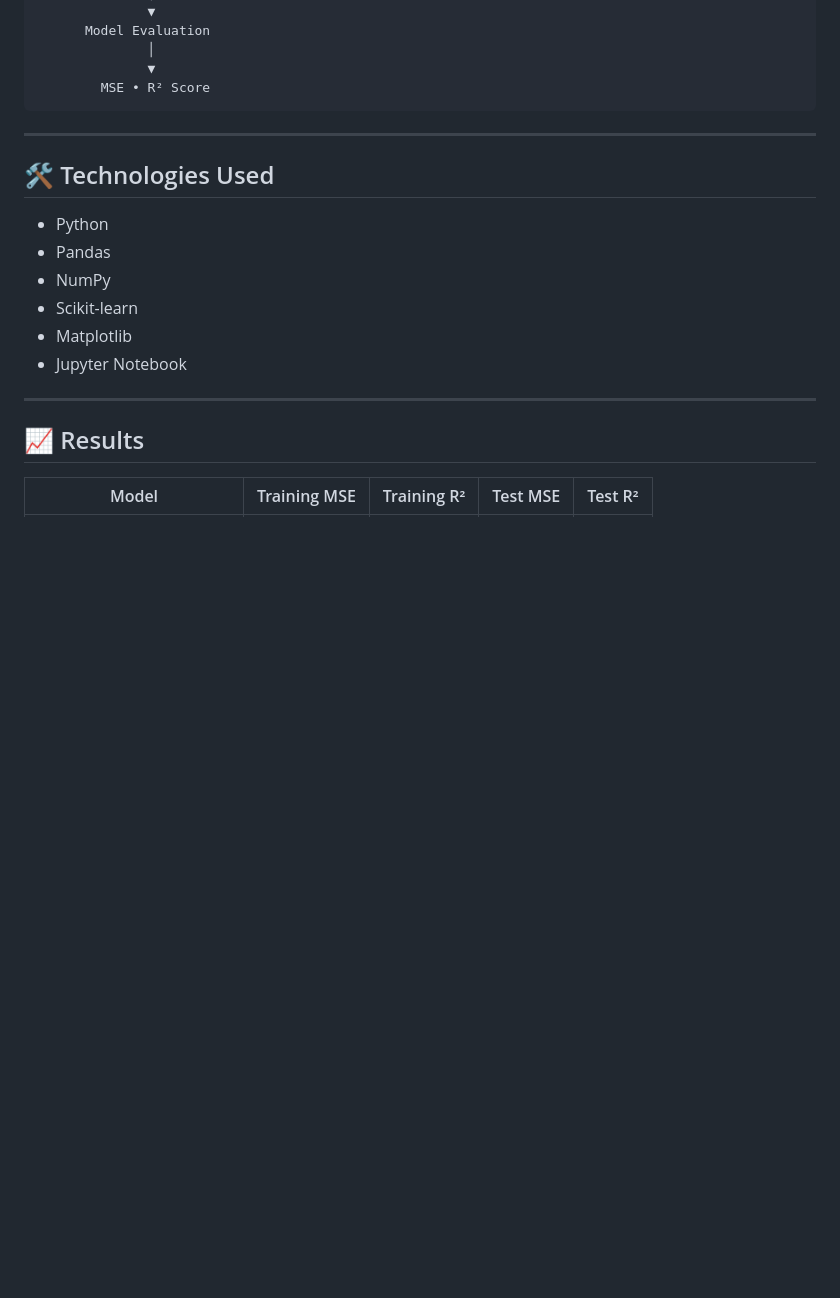
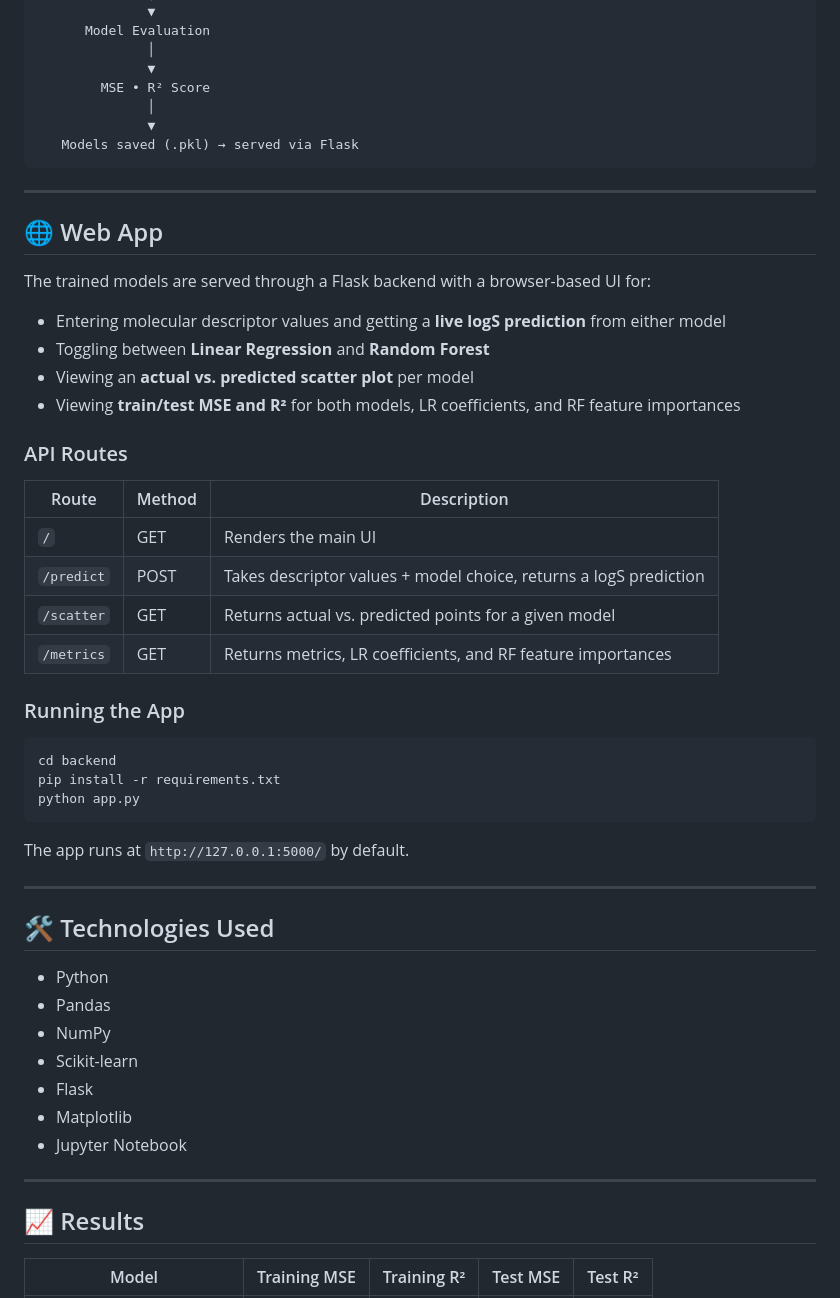
Before and after one commit to deba012/Molecular_Solubility_Prediction, a Markdown page: README.md, the part around one of its changes. Rendered like a GitHub page; blank space fills up the shorter version.

````diff
--- a/README.md
+++ b/README.md
@@ -85,7 +87,40 @@ Linear Regression        Random Forest
               │
               ▼
         MSE • R² Score
+              │
+              ▼
+   Models saved (.pkl) → served via Flask
 ```
+
+---
+
+## 🌐 Web App
+
+The trained models are served through a Flask backend with a browser-based UI for:
+
+* Entering molecular descriptor values and getting a **live logS prediction** from either model
+* Toggling between **Linear Regression** and **Random Forest**
+* Viewing an **actual vs. predicted scatter plot** per model
+* Viewing **train/test MSE and R²** for both models, LR coefficients, and RF feature importances
+
+### API Routes
+
+| Route       | Method | Description                                              |
+| ----------- | ------ | ---------------------------------------------------------|
+| `/`         | GET    | Renders the main UI                                      |
+| `/predict`  | POST   | Takes descriptor values + model choice, returns a logS prediction |
+| `/scatter`  | GET    | Returns actual vs. predicted points for a given model     |
+| `/metrics`  | GET    | Returns metrics, LR coefficients, and RF feature importances |
+
+### Running the App
+
+```bash
+cd backend
+pip install -r requirements.txt
+python app.py
+```
+
+The app runs at `http://127.0.0.1:5000/` by default.
 
 ---
 
@@ -95,6 +130,7 @@ Linear Regression        Random Forest
 * Pandas
 * NumPy
 * Scikit-learn
+* Flask
 * Matplotlib
 * Jupyter Notebook
 
````
Also changed, not shown: other parts of README.md (+18 -3 lines).
